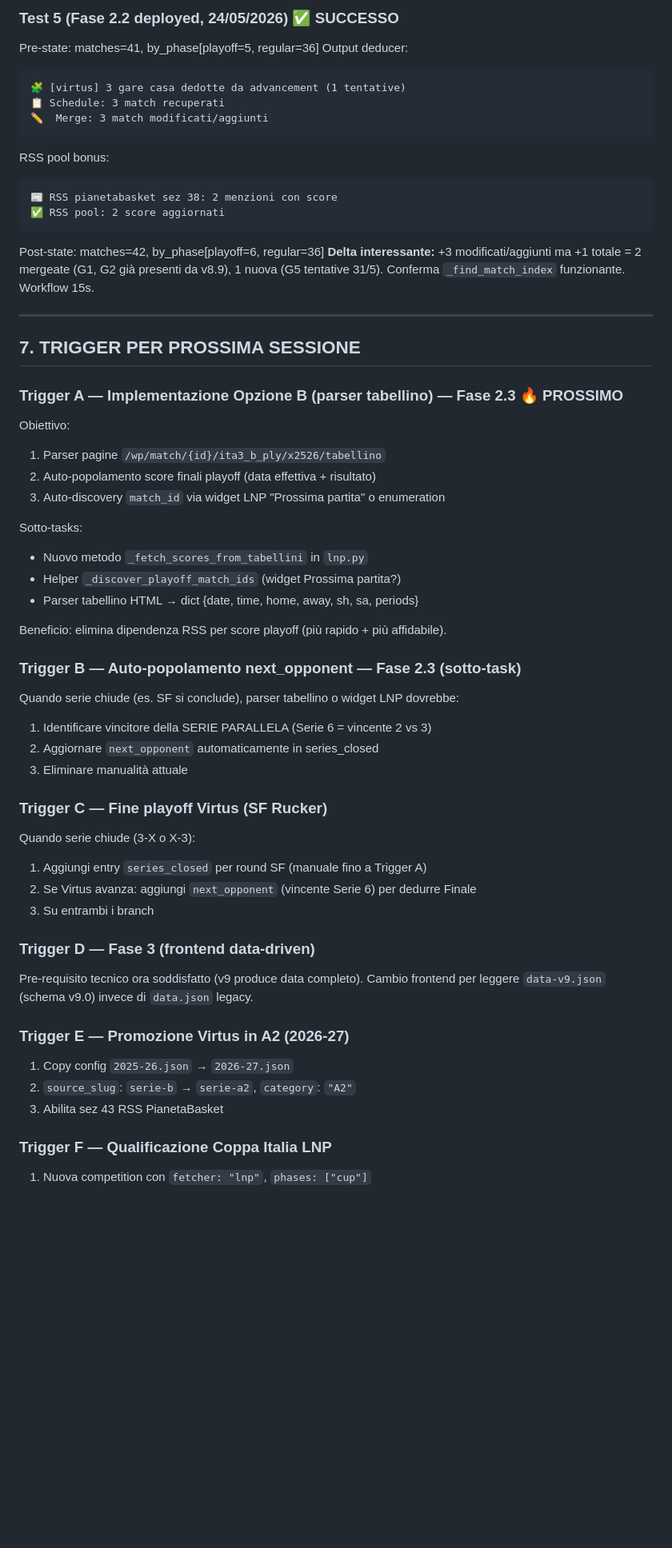
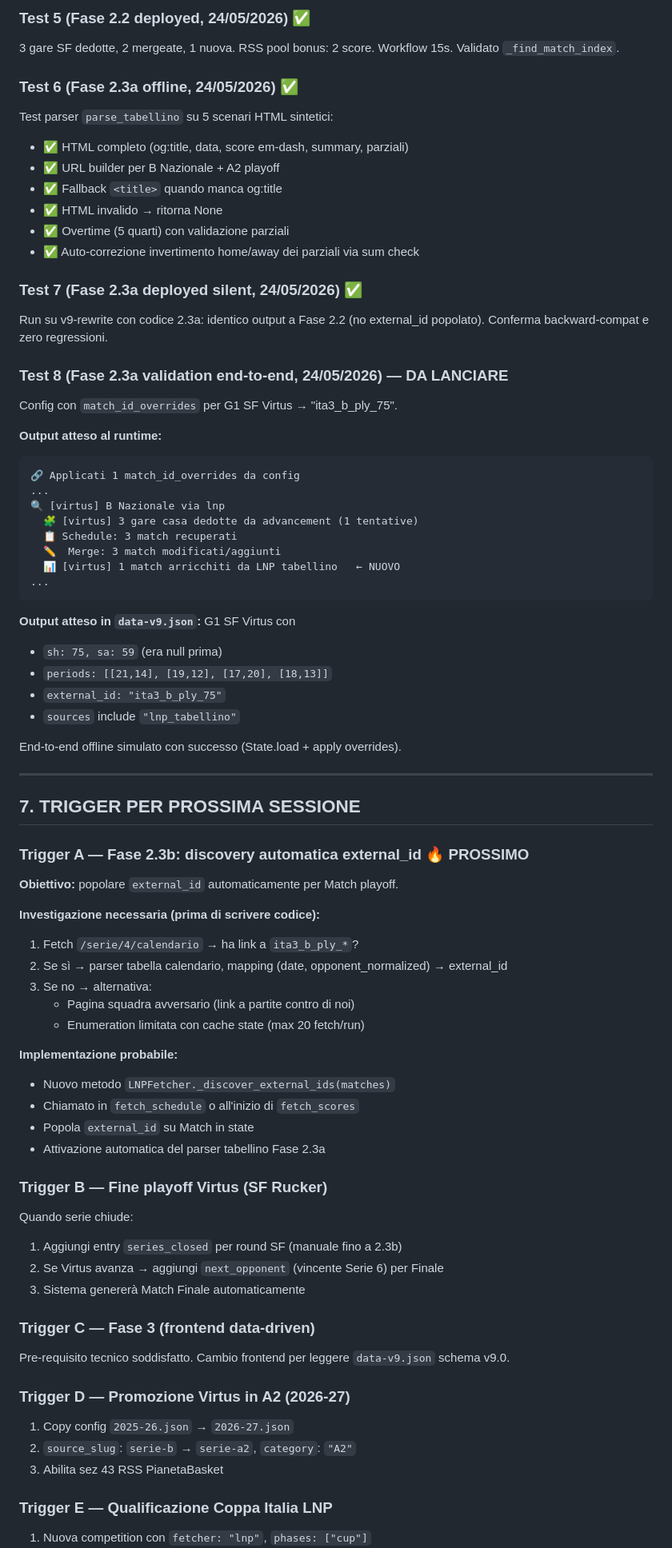
Before and after one commit to bad-think/basket-roma, a Markdown page: CONTINUITA.md, the part around one of its changes. Shown at 80% size. Rendered like a GitHub page; blank space fills up the shorter version.

````diff
--- a/CONTINUITA.md
+++ b/CONTINUITA.md
@@ -241,58 +268,77 @@ Workflow 10s, 39 match. LNP bracket SF: 0 gare parsabili.
 
-### Test 5 (Fase 2.2 deployed, 24/05/2026) ✅ SUCCESSO
-Pre-state: matches=41, by_phase[playoff=5, regular=36]
-Output deducer:
+### Test 5 (Fase 2.2 deployed, 24/05/2026) ✅
+3 gare SF dedotte, 2 mergeate, 1 nuova. RSS pool bonus: 2 score.
+Workflow 15s. Validato `_find_match_index`.
+
+### Test 6 (Fase 2.3a offline, 24/05/2026) ✅
+Test parser `parse_tabellino` su 5 scenari HTML sintetici:
+- ✅ HTML completo (og:title, data, score em-dash, summary, parziali)
+- ✅ URL builder per B Nazionale + A2 playoff
+- ✅ Fallback `<title>` quando manca og:title
+- ✅ HTML invalido → ritorna None
+- ✅ Overtime (5 quarti) con validazione parziali
+- ✅ Auto-correzione invertimento home/away dei parziali via sum check
+
+### Test 7 (Fase 2.3a deployed silent, 24/05/2026) ✅
+Run su v9-rewrite con codice 2.3a: identico output a Fase 2.2 (no
+external_id popolato). Conferma backward-compat e zero regressioni.
+
+### Test 8 (Fase 2.3a validation end-to-end, 24/05/2026) — DA LANCIARE
+Config con `match_id_overrides` per G1 SF Virtus → "ita3_b_ply_75".
+
+**Output atteso al runtime:**
 ```
-🧩 [virtus] 3 gare casa dedotte da advancement (1 tentative)
-📋 Schedule: 3 match recuperati
-✏️  Merge: 3 match modificati/aggiunti
+🔗 Applicati 1 match_id_overrides da config
+...
+🔍 [virtus] B Nazionale via lnp
+  🧩 [virtus] 3 gare casa dedotte da advancement (1 tentative)
+  📋 Schedule: 3 match recuperati
+  ✏️  Merge: 3 match modificati/aggiunti
+  📊 [virtus] 1 match arricchiti da LNP tabellino   ← NUOVO
+...
 ```
-RSS pool bonus:
-```
-📰 RSS pianetabasket sez 38: 2 menzioni con score
-✅ RSS pool: 2 score aggiornati
-```
-Post-state: matches=42, by_phase[playoff=6, regular=36]
-**Delta interessante:** +3 modificati/aggiunti ma +1 totale = 2 mergeate (G1, G2 già presenti da v8.9), 1 nuova (G5 tentative 31/5). Conferma `_find_match_index` funzionante.
-Workflow 15s.
+
+**Output atteso in `data-v9.json`:** G1 SF Virtus con
+- `sh: 75, sa: 59` (era null prima)
+- `periods: [[21,14], [19,12], [17,20], [18,13]]`
+- `external_id: "ita3_b_ply_75"`
+- `sources` include `"lnp_tabellino"`
+
+End-to-end offline simulato con successo (State.load + apply overrides).
 
 ---
 
 ## 7. TRIGGER PER PROSSIMA SESSIONE
 
-### Trigger A — Implementazione Opzione B (parser tabellino) — Fase 2.3 🔥 PROSSIMO
-Obiettivo:
-1. Parser pagine `/wp/match/{id}/ita3_b_ply/x2526/tabellino`
-2. Auto-popolamento score finali playoff (data effettiva + risultato)
-3. Auto-discovery `match_id` via widget LNP "Prossima partita" o enumeration
+### Trigger A — Fase 2.3b: discovery automatica external_id 🔥 PROSSIMO
+**Obiettivo:** popolare `external_id` automaticamente per Match playoff.
 
-Sotto-tasks:
-- Nuovo metodo `_fetch_scores_from_tabellini` in `lnp.py`
-- Helper `_discover_playoff_match_ids` (widget Prossima partita?)
-- Parser tabellino HTML → dict {date, time, home, away, sh, sa, periods}
+**Investigazione necessaria (prima di scrivere codice):**
+1. Fetch `/serie/4/calendario` → ha link a `ita3_b_ply_*`?
+2. Se sì → parser tabella calendario, mapping (date, opponent_normalized) → external_id
+3. Se no → alternativa:
+   - Pagina squadra avversario (link a partite contro di noi)
+   - Enumeration limitata con cache state (max 20 fetch/run)
 
-Beneficio: elimina dipendenza RSS per score playoff (più rapido + più affidabile).
+**Implementazione probabile:**
+- Nuovo metodo `LNPFetcher._discover_external_ids(matches)`
+- Chiamato in `fetch_schedule` o all'inizio di `fetch_scores`
+- Popola `external_id` su Match in state
+- Attivazione automatica del parser tabellino Fase 2.3a
 
-### Trigger B — Auto-popolamento next_opponent — Fase 2.3 (sotto-task)
-Quando serie chiude (es. SF si conclude), parser tabellino o widget LNP dovrebbe:
-1. Identificare vincitore della SERIE PARALLELA (Serie 6 = vincente 2 vs 3)
-2. Aggiornare `next_opponent` automaticamente in series_closed
-3. Eliminare manualità attuale
+### Trigger B — Fine playoff Virtus (SF Rucker)
+Quando serie chiude:
+1. Aggiungi entry `series_closed` per round SF (manuale fino a 2.3b)
+2. Se Virtus avanza → aggiungi `next_opponent` (vincente Serie 6) per Finale
+3. Sistema genererà Match Finale automaticamente
 
-### Trigger C — Fine playoff Virtus (SF Rucker)
-Quando serie chiude (3-X o X-3):
-1. Aggiungi entry `series_closed` per round SF (manuale fino a Trigger A)
-2. Se Virtus avanza: aggiungi `next_opponent` (vincente Serie 6) per dedurre Finale
-3. Su entrambi i branch
+### Trigger C — Fase 3 (frontend data-driven)
+Pre-requisito tecnico soddisfatto. Cambio frontend per leggere `data-v9.json` schema v9.0.
 
-### Trigger D — Fase 3 (frontend data-driven)
-Pre-requisito tecnico ora soddisfatto (v9 produce data completo).
-Cambio frontend per leggere `data-v9.json` (schema v9.0) invece di `data.json` legacy.
-
-### Trigger E — Promozione Virtus in A2 (2026-27)
+### Trigger D — Promozione Virtus in A2 (2026-27)
 1. Copy config `2025-26.json` → `2026-27.json`
 2. `source_slug`: `serie-b` → `serie-a2`, `category`: `"A2"`
 3. Abilita sez 43 RSS PianetaBasket
 
-### Trigger F — Qualificazione Coppa Italia LNP
+### Trigger E — Qualificazione Coppa Italia LNP
 1. Nuova competition con `fetcher: "lnp"`, `phases: ["cup"]`
````
Also changed, not shown: other parts of CONTINUITA.md (+123 -92 lines).
